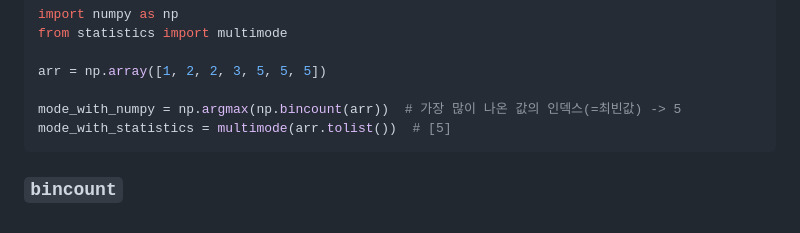
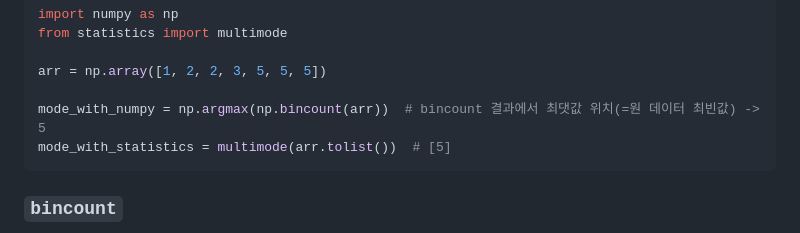
Before and after one commit to edumgt/python-basic-lab, a Markdown page: docs/023.md, the part around the change. Rendered like a GitHub page.

Commit message:
docs: clarify bincount argmax mode wording
Agent-Logs-Url: https://github.com/edumgt/python-basic-lab/sessions/e8490b33-a3d0-4726-b91d-64e4571726fe

Co-authored-by: edumgt <41275565+edumgt@users.noreply.github.com>

````diff
--- a/docs/023.md
+++ b/docs/023.md
@@ -169,7 +169,7 @@ from statistics import multimode
 
 arr = np.array([1, 2, 2, 3, 5, 5, 5])
 
-mode_with_numpy = np.argmax(np.bincount(arr))  # 가장 많이 나온 값의 인덱스(=최빈값) -> 5
+mode_with_numpy = np.argmax(np.bincount(arr))  # bincount 결과에서 최댓값 위치(=원 데이터 최빈값) -> 5
 mode_with_statistics = multimode(arr.tolist())  # [5]
 ```
 
````
